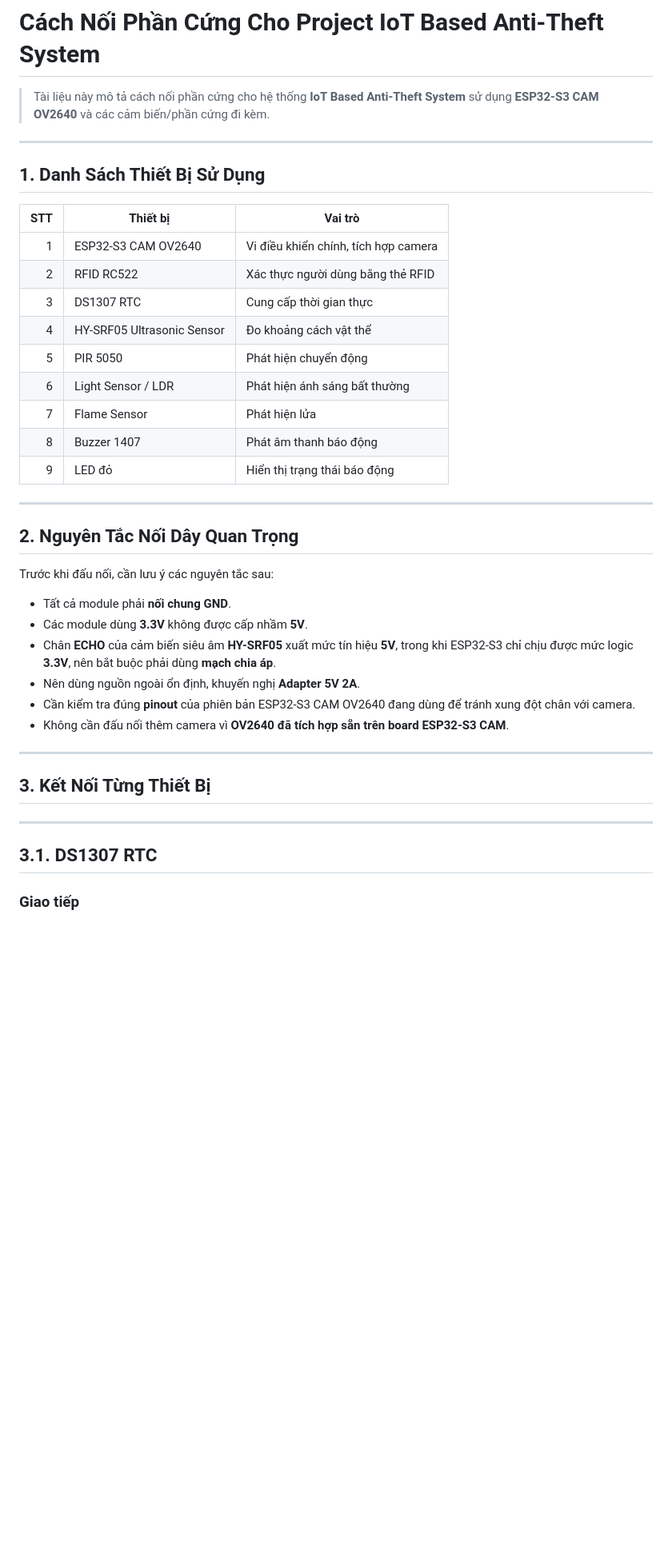
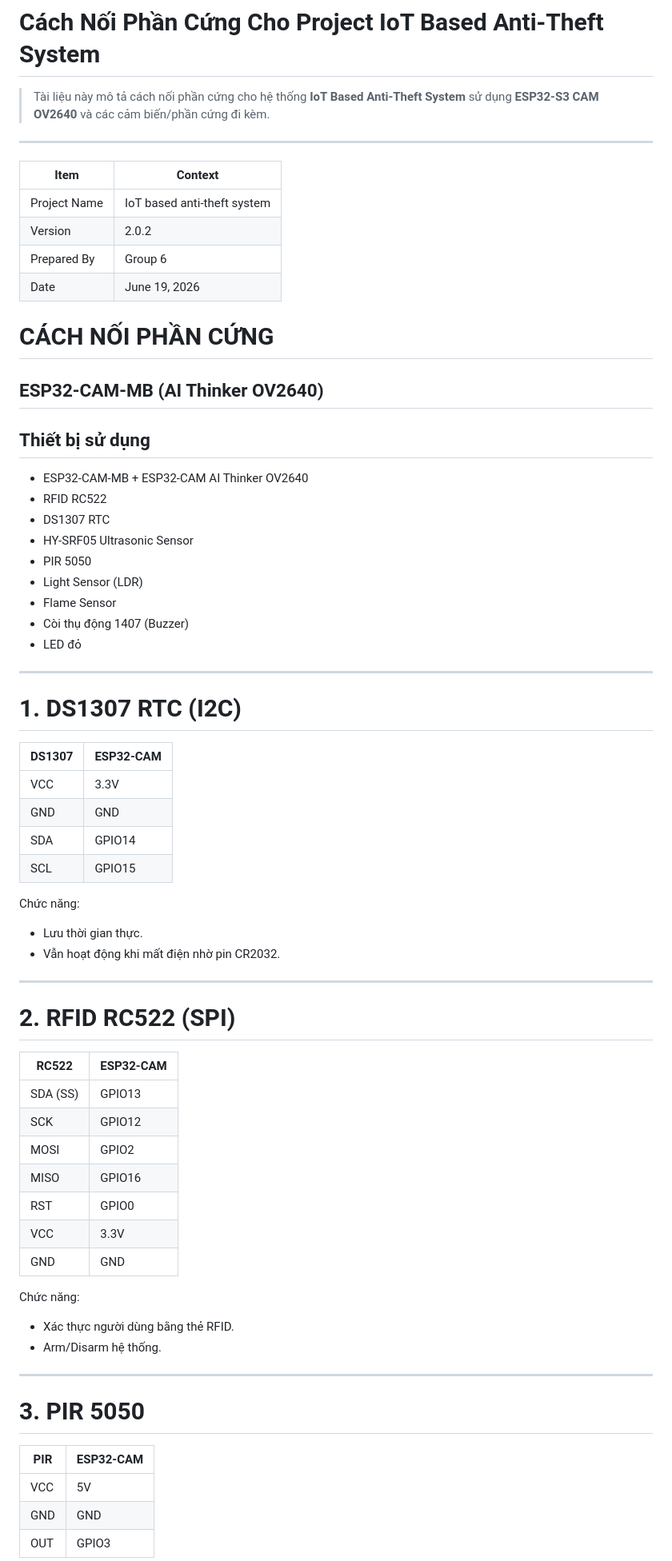
Before and after one commit to NgaiLong49423/iot-kitchen-security-system, a Markdown page: Docs/cach-noi-phan-cung-iot-anti-theft-system.md, the part around one of its changes. Shown at 80% size. Drawn GitHub-style; blank space fills up the shorter version.

```diff
--- a/Docs/cach-noi-phan-cung-iot-anti-theft-system.md
+++ b/Docs/cach-noi-phan-cung-iot-anti-theft-system.md
@@ -3,41 +3,71 @@
 > Tài liệu này mô tả cách nối phần cứng cho hệ thống **IoT Based Anti-Theft System** sử dụng **ESP32-S3 CAM OV2640** và các cảm biến/phần cứng đi kèm.
 
 ---
+| Item         | Context                     |
+| ------------ | --------------------------- |
+| Project Name | IoT based anti-theft system |
+| Version      | 2.0.2                       |
+| Prepared By  | Group 6                     |
+| Date         | June 19, 2026                 |
 
-## 1. Danh Sách Thiết Bị Sử Dụng
+# CÁCH NỐI PHẦN CỨNG
 
-| STT | Thiết bị | Vai trò |
-|---:|---|---|
-| 1 | ESP32-S3 CAM OV2640 | Vi điều khiển chính, tích hợp camera |
-| 2 | RFID RC522 | Xác thực người dùng bằng thẻ RFID |
-| 3 | DS1307 RTC | Cung cấp thời gian thực |
-| 4 | HY-SRF05 Ultrasonic Sensor | Đo khoảng cách vật thể |
-| 5 | PIR 5050 | Phát hiện chuyển động |
-| 6 | Light Sensor / LDR | Phát hiện ánh sáng bất thường |
-| 7 | Flame Sensor | Phát hiện lửa |
-| 8 | Buzzer 1407 | Phát âm thanh báo động |
-| 9 | LED đỏ | Hiển thị trạng thái báo động |
+## ESP32-CAM-MB (AI Thinker OV2640)
+
+## Thiết bị sử dụng
+
+* ESP32-CAM-MB + ESP32-CAM AI Thinker OV2640
+* RFID RC522
+* DS1307 RTC
+* HY-SRF05 Ultrasonic Sensor
+* PIR 5050
+* Light Sensor (LDR)
+* Flame Sensor
+* Còi thụ động 1407 (Buzzer)
+* LED đỏ
 
 ---
 
-## 2. Nguyên Tắc Nối Dây Quan Trọng
+# 1. DS1307 RTC (I2C)
 
-Trước khi đấu nối, cần lưu ý các nguyên tắc sau:
+| DS1307 | ESP32-CAM |
+| ------ | --------- |
+| VCC    | 3.3V      |
+| GND    | GND       |
+| SDA    | GPIO14    |
+| SCL    | GPIO15    |
 
-- Tất cả module phải **nối chung GND**.
-- Các module dùng **3.3V** không được cấp nhầm **5V**.
-- Chân **ECHO** của cảm biến siêu âm **HY-SRF05** xuất mức tín hiệu **5V**, trong khi ESP32-S3 chỉ chịu được mức logic **3.3V**, nên bắt buộc phải dùng **mạch chia áp**.
-- Nên dùng nguồn ngoài ổn định, khuyến nghị **Adapter 5V 2A**.
-- Cần kiểm tra đúng **pinout** của phiên bản ESP32-S3 CAM OV2640 đang dùng để tránh xung đột chân với camera.
-- Không cần đấu nối thêm camera vì **OV2640 đã tích hợp sẵn trên board ESP32-S3 CAM**.
+Chức năng:
+
+* Lưu thời gian thực.
+* Vẫn hoạt động khi mất điện nhờ pin CR2032.
 
 ---
 
-## 3. Kết Nối Từng Thiết Bị
+# 2. RFID RC522 (SPI)
+
+| RC522    | ESP32-CAM |
+| -------- | --------- |
+| SDA (SS) | GPIO13    |
+| SCK      | GPIO12    |
+| MOSI     | GPIO2     |
+| MISO     | GPIO16    |
+| RST      | GPIO0     |
+| VCC      | 3.3V      |
+| GND      | GND       |
+
+Chức năng:
+
+* Xác thực người dùng bằng thẻ RFID.
+* Arm/Disarm hệ thống.
 
 ---
 
-## 3.1. DS1307 RTC
+# 3. PIR 5050
 
-### Giao tiếp
+| PIR | ESP32-CAM |
+| --- | --------- |
+| VCC | 5V        |
+| GND | GND       |
+| OUT | GPIO3     |
 
```
Also changed, not shown: other parts of Docs/cach-noi-phan-cung-iot-anti-theft-system.md (+101 -271 lines).
